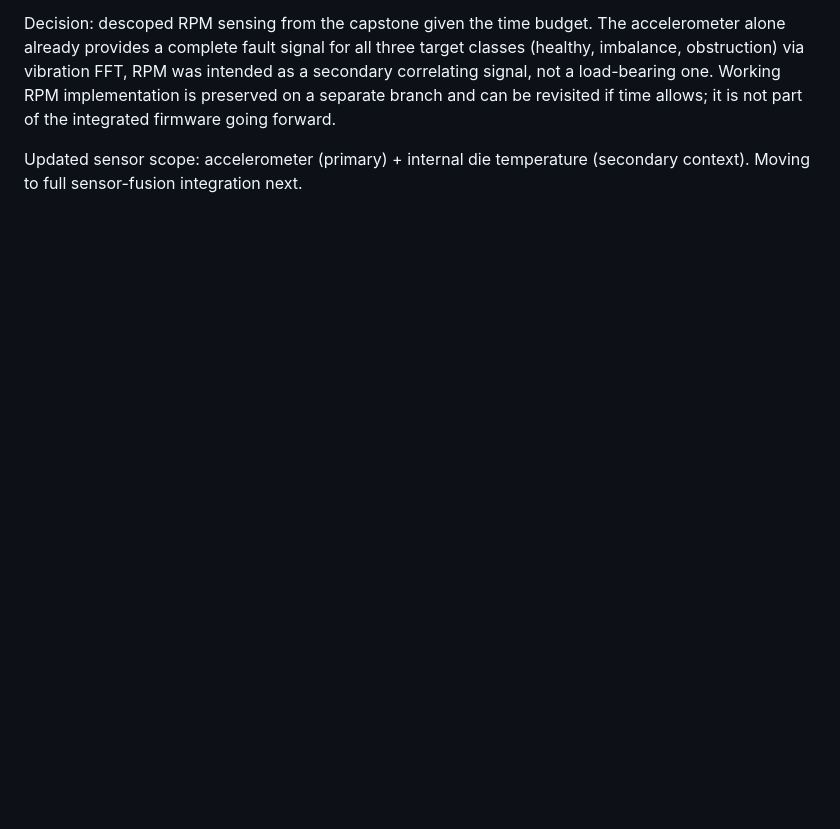
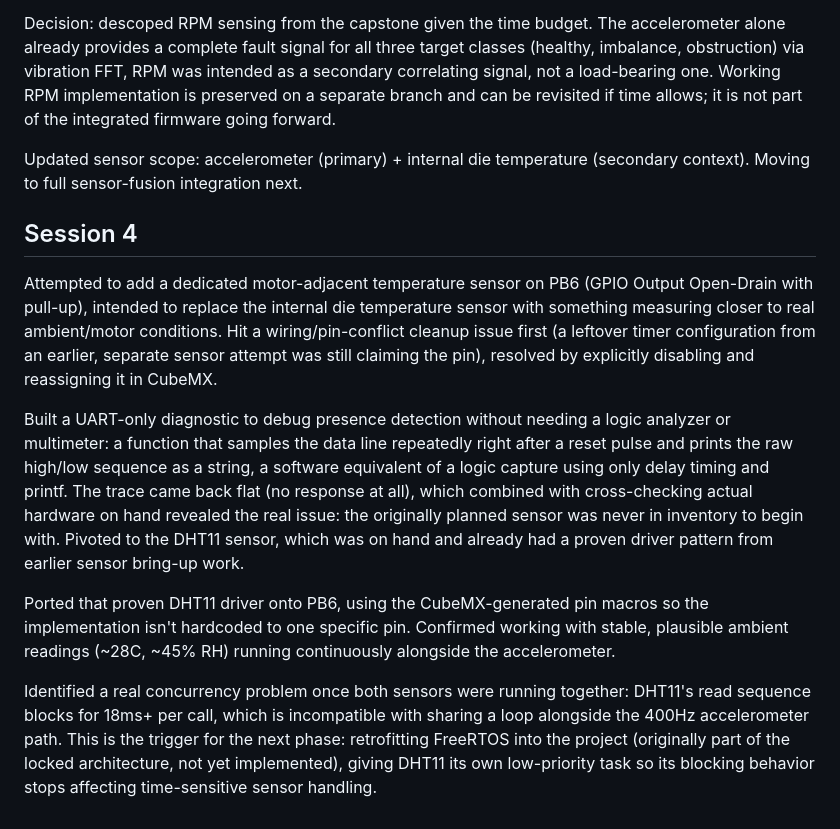
Before and after one commit to Shrutik-KaPatel/SpinDoctor, a Markdown page: PROGRESS.md, the part around the change. Rendered like a GitHub page; blank space fills up the shorter version.

```diff
--- a/PROGRESS.md
+++ b/PROGRESS.md
@@ -84,3 +84,36 @@ of the integrated firmware going forward.
 Updated sensor scope: accelerometer (primary) + internal die
 temperature (secondary context). Moving to full sensor-fusion
 integration next.
+
+## Session 4
+Attempted to add a dedicated motor-adjacent temperature sensor on PB6
+(GPIO Output Open-Drain with pull-up), intended to replace the
+internal die temperature sensor with something measuring closer to
+real ambient/motor conditions. Hit a wiring/pin-conflict cleanup
+issue first (a leftover timer configuration from an earlier, separate
+sensor attempt was still claiming the pin), resolved by explicitly
+disabling and reassigning it in CubeMX.
+
+Built a UART-only diagnostic to debug presence detection without
+needing a logic analyzer or multimeter: a function that samples the
+data line repeatedly right after a reset pulse and prints the raw
+high/low sequence as a string, a software equivalent of a logic
+capture using only delay timing and printf. The trace came back flat
+(no response at all), which combined with cross-checking actual
+hardware on hand revealed the real issue: the originally planned
+sensor was never in inventory to begin with. Pivoted to the DHT11
+sensor, which was on hand and already had a proven driver pattern
+from earlier sensor bring-up work.
+
+Ported that proven DHT11 driver onto PB6, using the CubeMX-generated
+pin macros so the implementation isn't hardcoded to one specific pin.
+Confirmed working with stable, plausible ambient readings (~28C,
+~45% RH) running continuously alongside the accelerometer.
+
+Identified a real concurrency problem once both sensors were running
+together: DHT11's read sequence blocks for 18ms+ per call, which is
+incompatible with sharing a loop alongside the 400Hz accelerometer
+path. This is the trigger for the next phase: retrofitting FreeRTOS
+into the project (originally part of the locked architecture, not
+yet implemented), giving DHT11 its own low-priority task so its
+blocking behavior stops affecting time-sensitive sensor handling.
```
Also changed, not shown: 1 other file.
